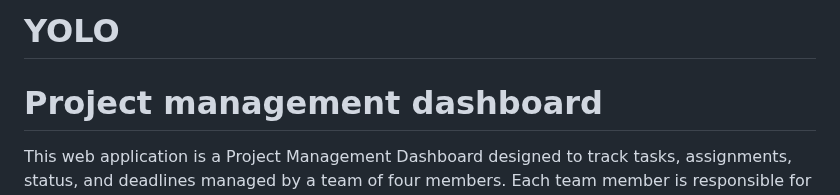
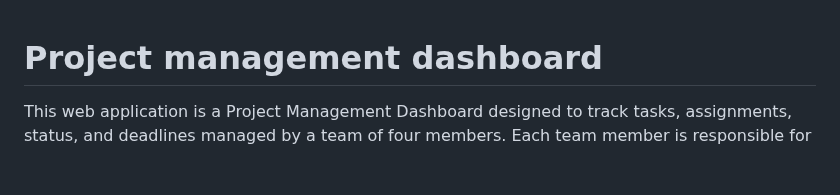
Before and after one commit to Umuts-Codes/project-management-dashboard, a Markdown page: README.md, the part around the change. Rendered like a GitHub page; blank space fills up the shorter version.

```diff
--- a/README.md
+++ b/README.md
@@ -1,5 +1,3 @@
-# YOLO
-
 # Project management dashboard
 
 This web application is a Project Management Dashboard designed to track tasks, assignments, status, and deadlines managed by a team of four members. Each team member is responsible for a specific section: John manages Tasks, Elizabeth handles Assignments, Michael tracks Status, and Emily oversees Deadlines. The dashboard allows adding upcoming tasks and displays previously completed tasks in the admin panel. For new members joining the company, there is a separate task assignment page, which can be viewed from the admin panel.
```
